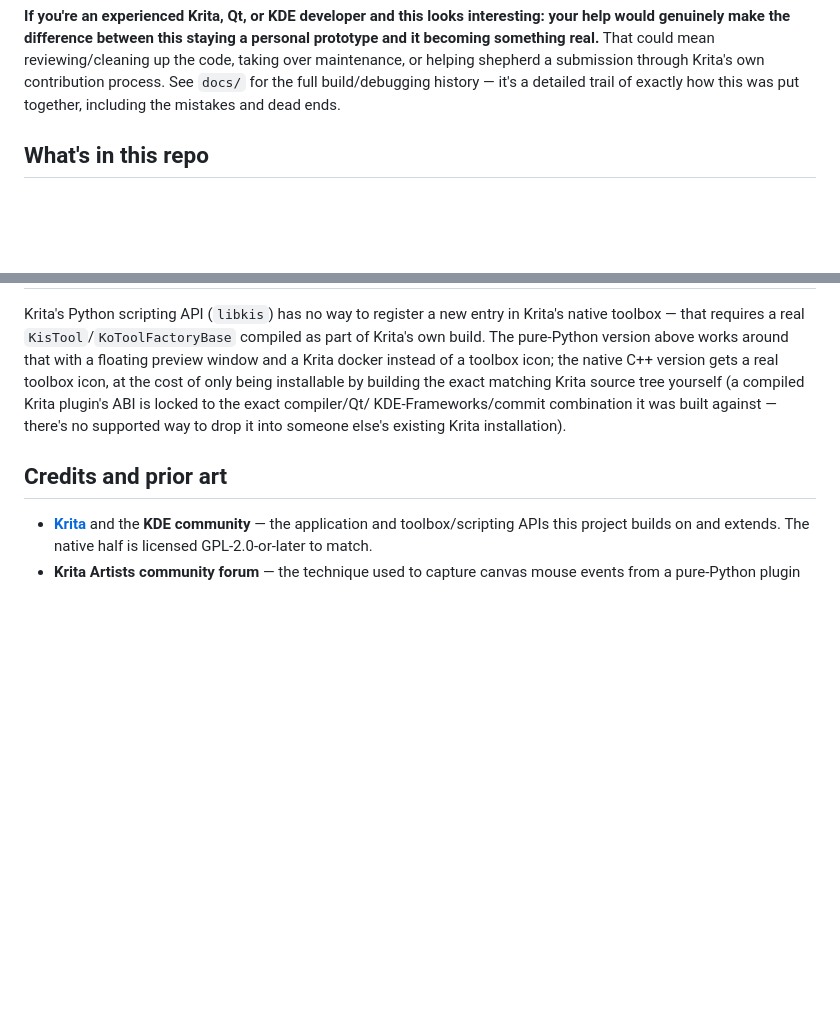
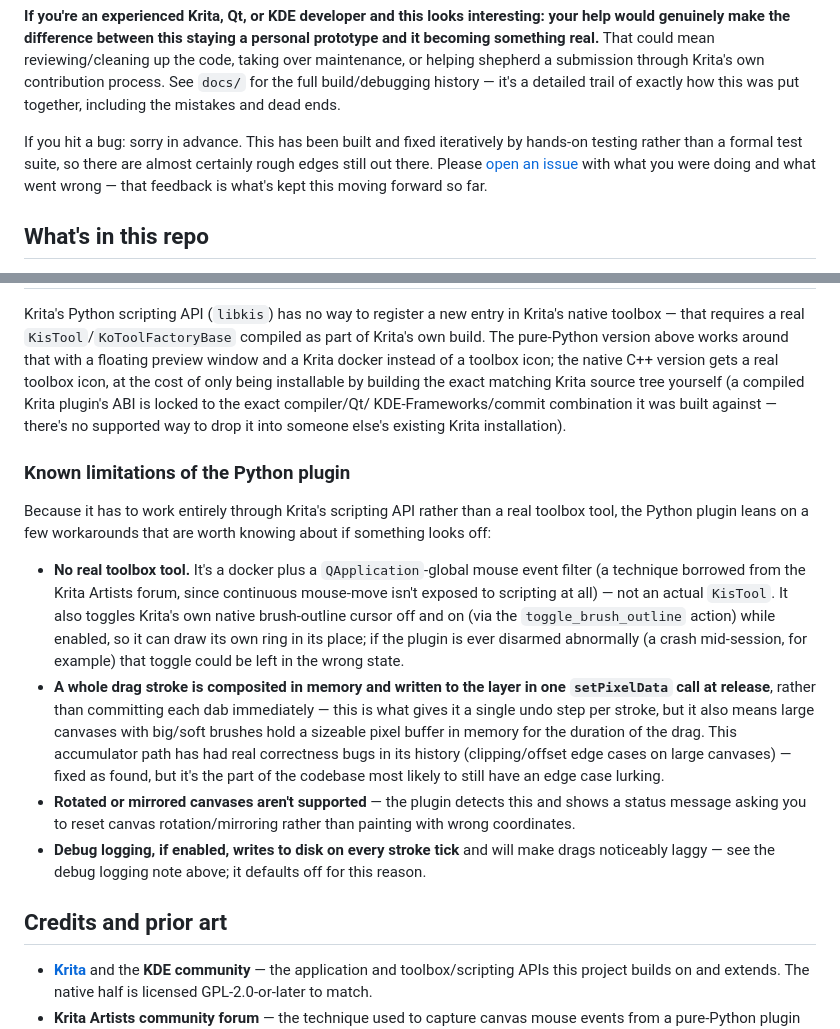
Before and after one commit to metamountain/krita-clonestamp, a Markdown page: README.md, 2 parts joined by grey strips. Drawn GitHub-style; blank space fills up the shorter version.

Commit message:
docs: record brush/preview + rename pass, add bug-report note and Python plugin limitations section
README: acknowledges the honest-disclosure spirit already there with
an explicit apology/issue-report ask, and documents the Python
plugin's real workarounds (global event filter, accumulate-then-write
undo strategy, rotated-canvas guard) so users hitting them know it's
known behavior, not a mystery bug.

docs/CLAUDE.md: status entry for the Tool-plugin rename and the
brush/preview visual changes.

```diff
--- a/README.md
+++ b/README.md
@@ -21,6 +21,13 @@ mean reviewing/cleaning up the code, taking over maintenance, or helping
 shepherd a submission through Krita's own contribution process. See
 `docs/` for the full build/debugging history — it's a detailed trail of
 exactly how this was put together, including the mistakes and dead ends.
+
+If you hit a bug: sorry in advance. This has been built and fixed
+iteratively by hands-on testing rather than a formal test suite, so there
+are almost certainly rough edges still out there. Please [open an
+issue](https://github.com/metamountain/krita-clonestamp/issues) with what
+you were doing and what went wrong — that feedback is what's kept this
+moving forward so far.
 
 ## What's in this repo
 
@@ -72,6 +79,35 @@ yourself (a compiled Krita plugin's ABI is locked to the exact compiler/Qt/
 KDE-Frameworks/commit combination it was built against — there's no
 supported way to drop it into someone else's existing Krita installation).
 
+### Known limitations of the Python plugin
+
+Because it has to work entirely through Krita's scripting API rather than
+a real toolbox tool, the Python plugin leans on a few workarounds that are
+worth knowing about if something looks off:
+
+- **No real toolbox tool.** It's a docker plus a `QApplication`-global
+  mouse event filter (a technique borrowed from the Krita Artists forum,
+  since continuous mouse-move isn't exposed to scripting at all) — not an
+  actual `KisTool`. It also toggles Krita's own native brush-outline
+  cursor off and on (via the `toggle_brush_outline` action) while enabled,
+  so it can draw its own ring in its place; if the plugin is ever disarmed
+  abnormally (a crash mid-session, for example) that toggle could be left
+  in the wrong state.
+- **A whole drag stroke is composited in memory and written to the layer
+  in one `setPixelData` call at release**, rather than committing each dab
+  immediately — this is what gives it a single undo step per stroke, but
+  it also means large canvases with big/soft brushes hold a sizeable pixel
+  buffer in memory for the duration of the drag. This accumulator path has
+  had real correctness bugs in its history (clipping/offset edge cases on
+  large canvases) — fixed as found, but it's the part of the codebase
+  most likely to still have an edge case lurking.
+- **Rotated or mirrored canvases aren't supported** — the plugin detects
+  this and shows a status message asking you to reset canvas
+  rotation/mirroring rather than painting with wrong coordinates.
+- **Debug logging, if enabled, writes to disk on every stroke tick** and
+  will make drags noticeably laggy — see the debug logging note above; it
+  defaults off for this reason.
+
 ## Credits and prior art
 
 - **[Krita](https://krita.org)** and the **KDE community** — the
```
Also changed, not shown: docs/CLAUDE.md (+17 -0 lines).
